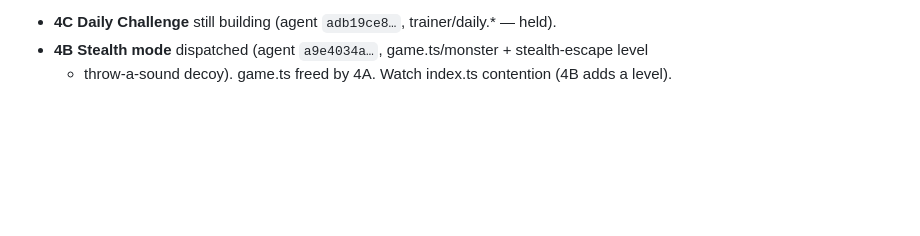
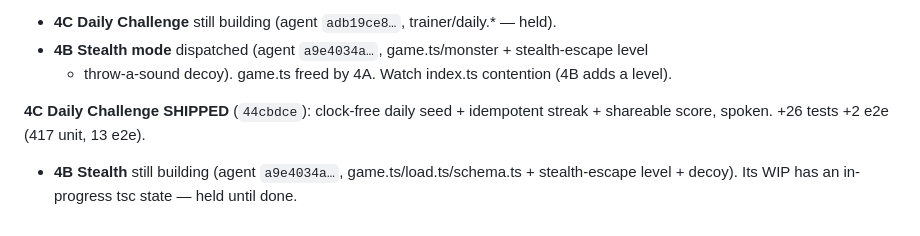
Before and after one commit to itf/umbra, a Markdown page: docs/product/PM-LOG.md, the part around the change. GitHub-like rendering; blank space fills up the shorter version.

Commit message:
docs(product): 4C daily challenge shipped; 4B stealth in flight
Co-Authored-By: Claude Opus 4.8 <noreply@anthropic.com>

```diff
--- a/docs/product/PM-LOG.md
+++ b/docs/product/PM-LOG.md
@@ -117,3 +117,8 @@ out-of-sonar tension, Sonar Vault level. +9 tests +3 e2e (391 unit, 11 e2e).
 - **4C Daily Challenge** still building (agent `adb19ce8…`, trainer/daily.* — held).
 - **4B Stealth mode** dispatched (agent `a9e4034a…`, game.ts/monster + stealth-escape level
   + throw-a-sound decoy). game.ts freed by 4A. Watch index.ts contention (4B adds a level).
+
+**4C Daily Challenge SHIPPED** (`44cbdce`): clock-free daily seed + idempotent streak +
+shareable score, spoken. +26 tests +2 e2e (417 unit, 13 e2e).
+- **4B Stealth** still building (agent `a9e4034a…`, game.ts/load.ts/schema.ts +
+  stealth-escape level + decoy). Its WIP has an in-progress tsc state — held until done.
```
